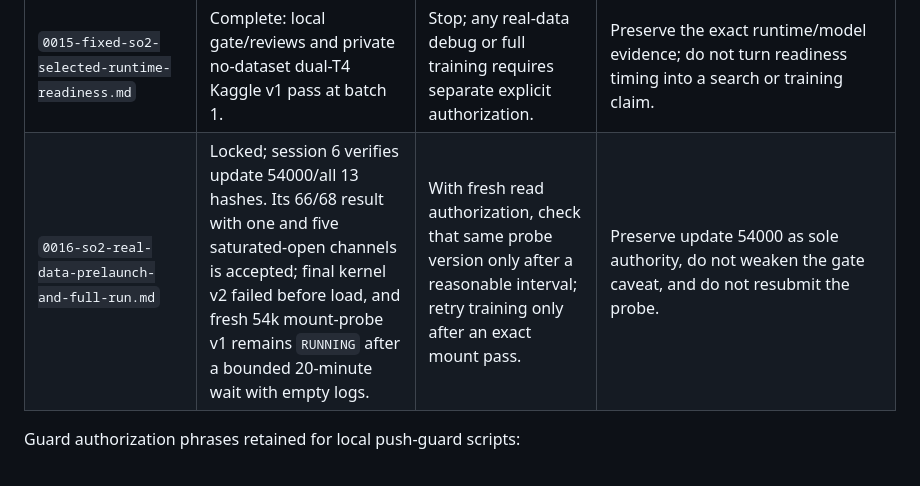
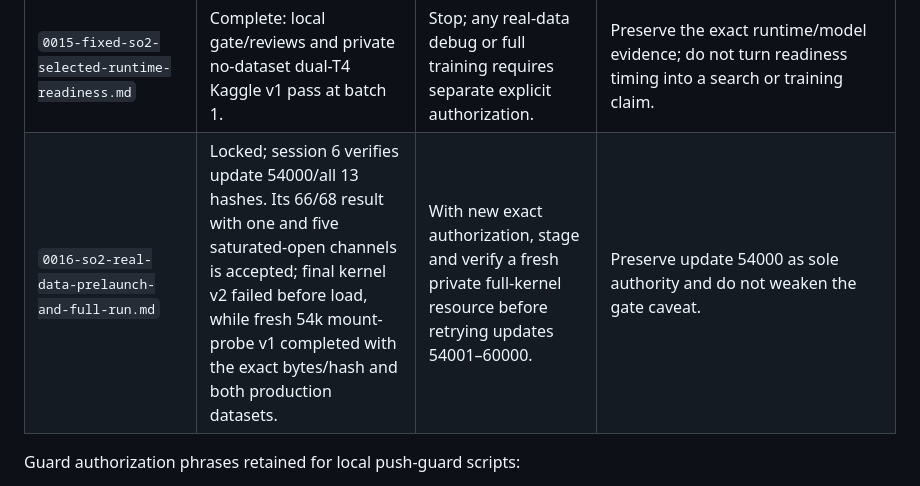
Before and after one commit to HiperMaximus/equivariant-vae, a Markdown page: docs/specs/README.md, the part around the change. Rendered like a GitHub page.

Commit message:
docs: verify exact 54k mount

```diff
--- a/docs/specs/README.md
+++ b/docs/specs/README.md
@@ -40,7 +40,7 @@ Read first:
 | `0013-fixed-f01-architecture-probe.md` | Complete: padded-`bmm`/direct compiled mechanics pass correctness, runtime ratios, DDP/AMP/compile, and VRAM; raw CV remains diagnostic. | None. | Do not rerun or add mechanics/runtime arms. |
 | `0014-fixed-f01-full-vae.md` | Implemented and locally verified: exact 43-position topology, `1,180,035` parameters, eager gradients/optimizer, AMP, fullgraph, and equivariance evidence pass fresh reviews. | Selected-runtime registration/gate telemetry and dual-T4 readiness are later work; full training remains unauthorized. | Preserve this singular fixed model; integrate only the execution path needed for readiness. |
 | `0015-fixed-so2-selected-runtime-readiness.md` | Complete: local gate/reviews and private no-dataset dual-T4 Kaggle v1 pass at batch 1. | Stop; any real-data debug or full training requires separate explicit authorization. | Preserve the exact runtime/model evidence; do not turn readiness timing into a search or training claim. |
-| `0016-so2-real-data-prelaunch-and-full-run.md` | Locked; session 6 verifies update 54000/all 13 hashes. Its 66/68 result with one and five saturated-open channels is accepted; final kernel v2 failed before load, and fresh 54k mount-probe v1 remains `RUNNING` after a bounded 20-minute wait with empty logs. | With fresh read authorization, check that same probe version only after a reasonable interval; retry training only after an exact mount pass. | Preserve update 54000 as sole authority, do not weaken the gate caveat, and do not resubmit the probe. |
+| `0016-so2-real-data-prelaunch-and-full-run.md` | Locked; session 6 verifies update 54000/all 13 hashes. Its 66/68 result with one and five saturated-open channels is accepted; final kernel v2 failed before load, while fresh 54k mount-probe v1 completed with the exact bytes/hash and both production datasets. | With new exact authorization, stage and verify a fresh private full-kernel resource before retrying updates 54001–60000. | Preserve update 54000 as sole authority and do not weaken the gate caveat. |
 
 Guard authorization phrases retained for local push-guard scripts:
 
```
Also changed, not shown: CURRENT.md (+10 -4 lines), docs/specs/0016-so2-real-data-prelaunch-and-full-run.md (+6 -3 lines).
